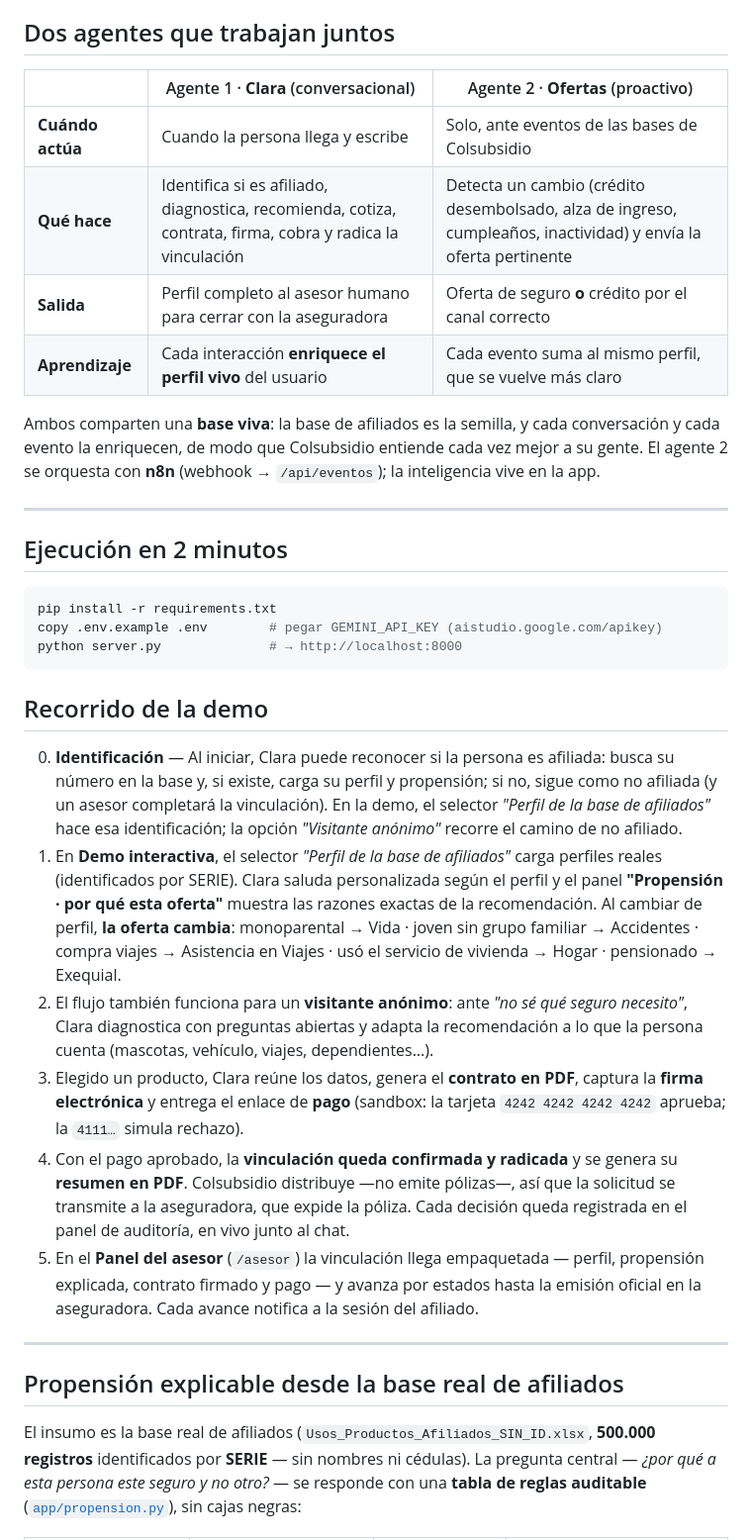
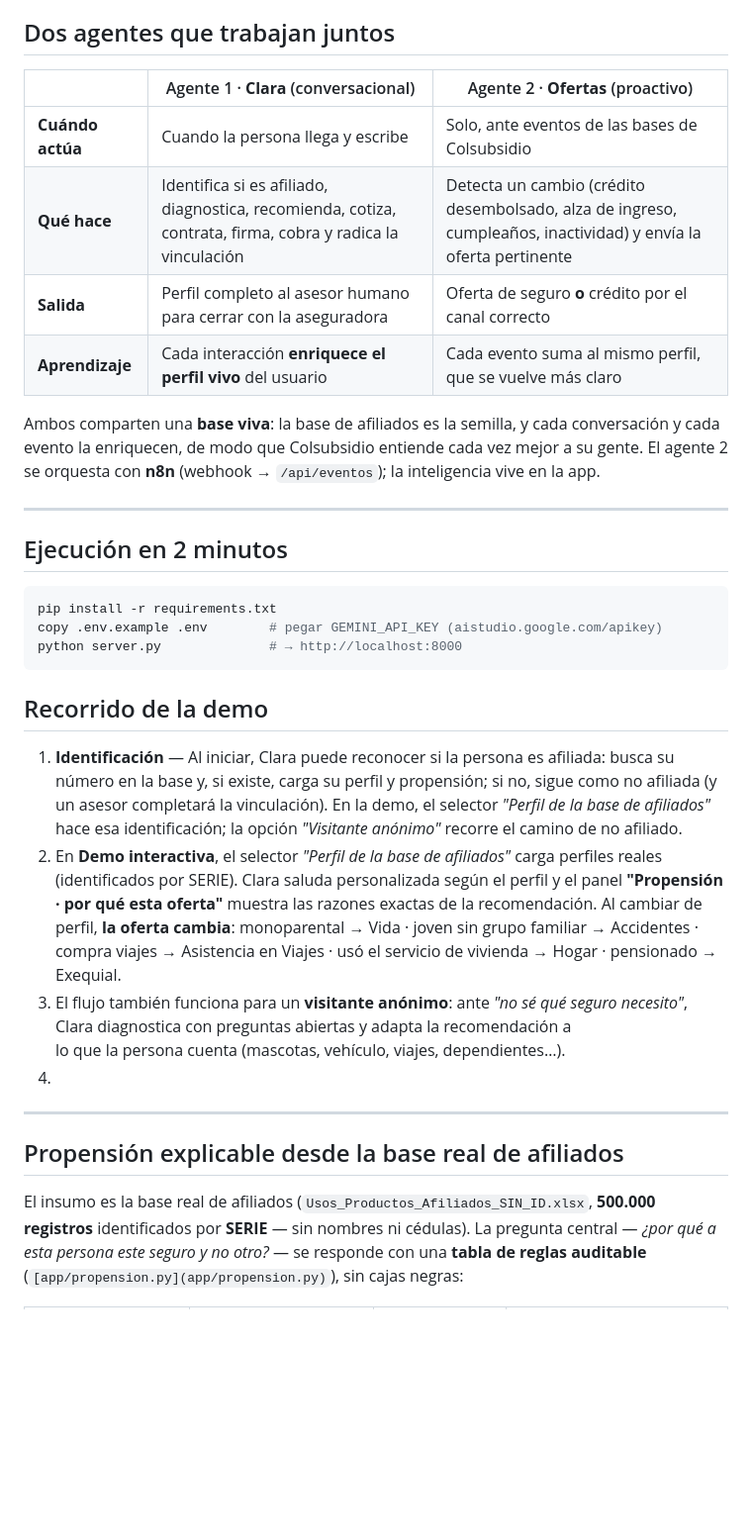
Before and after one commit to Mariana-Codebase/Reto2-Seguros, a Markdown page: README.md, the part around one of its changes. Shown at 99% size. Drawn GitHub-style; blank space fills up the shorter version.

Commit message:
Actualización Readme

````diff
--- a/README.md
+++ b/README.md
@@ -17,12 +17,14 @@ compra con la aseguradora.
 
 ## Dos agentes que trabajan juntos
 
-| | Agente 1 · **Clara** (conversacional) | Agente 2 · **Ofertas** (proactivo) |
-|---|---|---|
-| **Cuándo actúa** | Cuando la persona llega y escribe | Solo, ante eventos de las bases de Colsubsidio |
-| **Qué hace** | Identifica si es afiliado, diagnostica, recomienda, cotiza, contrata, firma, cobra y radica la vinculación | Detecta un cambio (crédito desembolsado, alza de ingreso, cumpleaños, inactividad) y envía la oferta pertinente |
-| **Salida** | Perfil completo al asesor humano para cerrar con la aseguradora | Oferta de seguro **o** crédito por el canal correcto |
-| **Aprendizaje** | Cada interacción **enriquece el perfil vivo** del usuario | Cada evento suma al mismo perfil, que se vuelve más claro |
+
+|                  | Agente 1 · **Clara** (conversacional)                                                                      | Agente 2 · **Ofertas** (proactivo)                                                                              |
+| ---------------- | ---------------------------------------------------------------------------------------------------------- | --------------------------------------------------------------------------------------------------------------- |
+| **Cuándo actúa** | Cuando la persona llega y escribe                                                                          | Solo, ante eventos de las bases de Colsubsidio                                                                  |
+| **Qué hace**     | Identifica si es afiliado, diagnostica, recomienda, cotiza, contrata, firma, cobra y radica la vinculación | Detecta un cambio (crédito desembolsado, alza de ingreso, cumpleaños, inactividad) y envía la oferta pertinente |
+| **Salida**       | Perfil completo al asesor humano para cerrar con la aseguradora                                            | Oferta de seguro **o** crédito por el canal correcto                                                            |
+| **Aprendizaje**  | Cada interacción **enriquece el perfil vivo** del usuario                                                  | Cada evento suma al mismo perfil, que se vuelve más claro                                                       |
+
 
 Ambos comparten una **base viva**: la base de afiliados es la semilla, y cada
 conversación y cada evento la enriquecen, de modo que Colsubsidio entiende cada
@@ -30,6 +32,8 @@ vez mejor a su gente. El agente 2 se orquesta con **n8n** (webhook →
 `/api/eventos`); la inteligencia vive en la app.
 
 ---
+
+
 
 ## Ejecución en 2 minutos
 
@@ -39,40 +43,35 @@ copy .env.example .env        # pegar GEMINI_API_KEY (aistudio.google.com/apikey
 python server.py              # → http://localhost:8000
 ```
 
+
+
 ## Recorrido de la demo
 
-0. **Identificación** — Al iniciar, Clara puede reconocer si la persona es afiliada:
-   busca su número en la base y, si existe, carga su perfil y propensión; si no,
+1. **Identificación** — Al iniciar, Clara puede reconocer si la persona es afiliada:
+  busca su número en la base y, si existe, carga su perfil y propensión; si no,
    sigue como no afiliada (y un asesor completará la vinculación). En la demo, el
    selector *"Perfil de la base de afiliados"* hace esa identificación; la opción
    *"Visitante anónimo"* recorre el camino de no afiliado.
-1. En **Demo interactiva**, el selector *"Perfil de la base de afiliados"* carga
-   perfiles reales (identificados por SERIE). Clara saluda personalizada según el
+2. En **Demo interactiva**, el selector *"Perfil de la base de afiliados"* carga
+  perfiles reales (identificados por SERIE). Clara saluda personalizada según el
    perfil y el panel **"Propensión · por qué esta oferta"** muestra las razones
    exactas de la recomendación. Al cambiar de perfil, **la oferta cambia**:
    monoparental → Vida · joven sin grupo familiar → Accidentes · compra viajes →
    Asistencia en Viajes · usó el servicio de vivienda → Hogar · pensionado → Exequial.
-2. El flujo también funciona para un **visitante anónimo**: ante *"no sé qué seguro
-   necesito"*, Clara diagnostica con preguntas abiertas y adapta la recomendación a
+3. El flujo también funciona para un **visitante anónimo**: ante *"no sé qué seguro
+  necesito"*, Clara diagnostica con preguntas abiertas y adapta la recomendación a
    lo que la persona cuenta (mascotas, vehículo, viajes, dependientes…).
-3. Elegido un producto, Clara reúne los datos, genera el **contrato en PDF**, captura
-   la **firma electrónica** y entrega el enlace de **pago** (sandbox: la tarjeta
-   `4242 4242 4242 4242` aprueba; la `4111…` simula rechazo).
-4. Con el pago aprobado, la **vinculación queda confirmada y radicada** y se genera
-   su **resumen en PDF**. Colsubsidio distribuye —no emite pólizas—, así que la
-   solicitud se transmite a la aseguradora, que expide la póliza. Cada decisión
-   queda registrada en el panel de auditoría, en vivo junto al chat.
-5. En el **Panel del asesor** (`/asesor`) la vinculación llega empaquetada — perfil,
-   propensión explicada, contrato firmado y pago — y avanza por estados hasta la
-   emisión oficial en la aseguradora. Cada avance notifica a la sesión del afiliado.
+4.
 
 ---
+
+
 
 ## Propensión explicable desde la base real de afiliados
 
 El insumo es la base real de afiliados (`Usos_Productos_Afiliados_SIN_ID.xlsx`,
 **500.000 registros** identificados por **SERIE** — sin nombres ni cédulas). La
 pregunta central — *¿por qué a esta persona este seguro y no otro?* — se responde
-con una **tabla de reglas auditable** ([`app/propension.py`](app/propension.py)),
+con una **tabla de reglas auditable** (`[app/propension.py](app/propension.py)`),
 sin cajas negras:
 
````
Also changed, not shown: other parts of README.md (+112 -80 lines), README1.md (added, +290 -0 lines).
